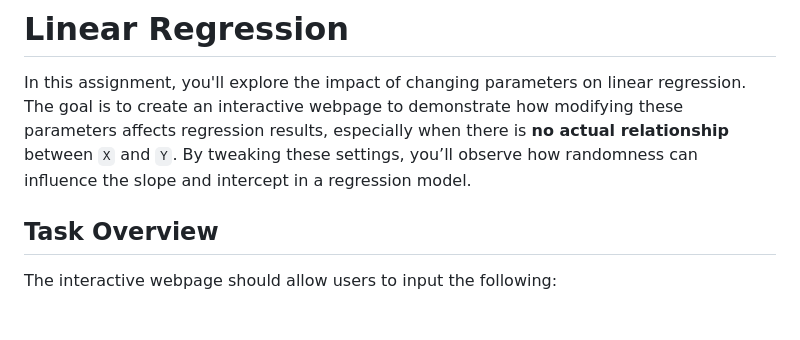
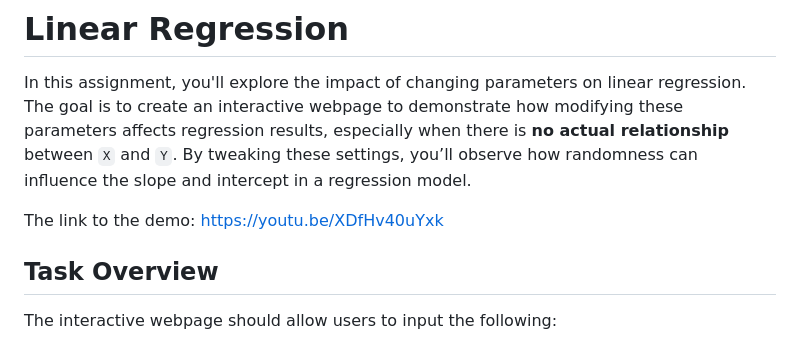
Before and after one commit to tan-aydemir/taydemir-assignment-6, a Markdown page: README.md, the part around the change. GitHub-like rendering; blank space fills up the shorter version.

Commit message:
Embedded the YouTube link within READ-ME

```diff
--- a/README.md
+++ b/README.md
@@ -2,6 +2,8 @@
 # Linear Regression
 
 In this assignment, you'll explore the impact of changing parameters on linear regression. The goal is to create an interactive webpage to demonstrate how modifying these parameters affects regression results, especially when there is **no actual relationship** between `X` and `Y`. By tweaking these settings, you’ll observe how randomness can influence the slope and intercept in a regression model.
+
+The link to the demo: https://youtu.be/XDfHv40uYxk
 
 ## Task Overview
 
```
